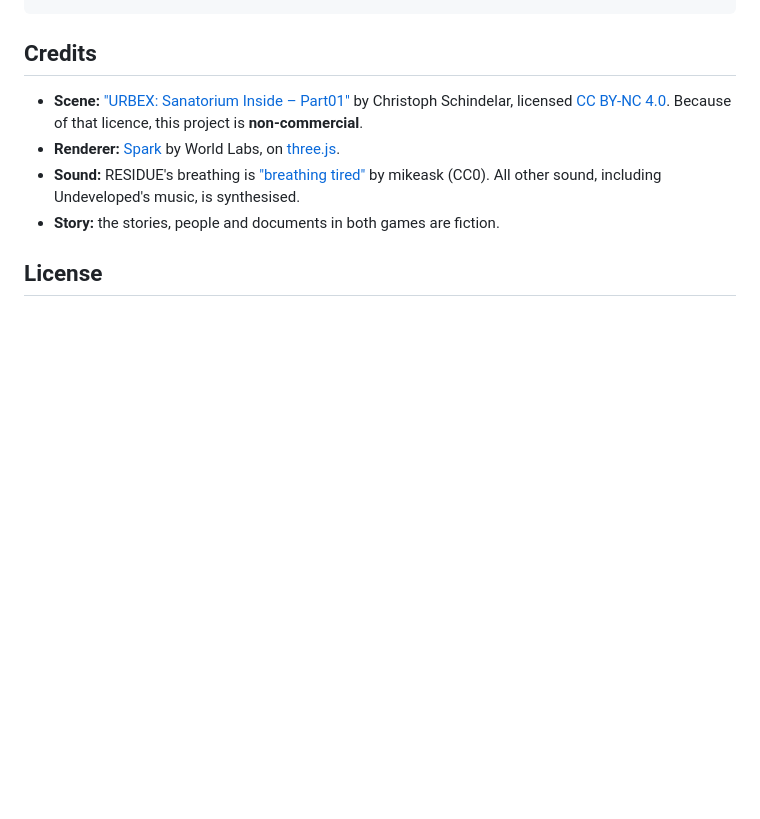
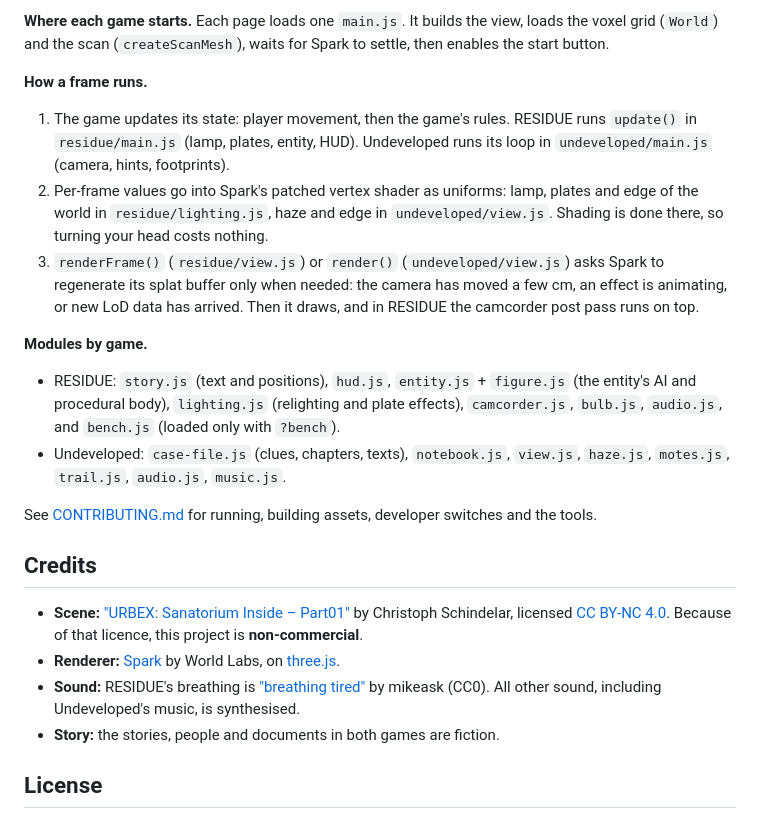
Before and after one commit to yanis-falaki/GaussianGames, a Markdown page: README.md, the part around one of its changes. Drawn GitHub-style; blank space fills up the shorter version.

````diff
--- a/README.md
+++ b/README.md
@@ -128,4 +130,17 @@ docs/                 README images
 ```
+
+**Where each game starts.** Each page loads one `main.js`. It builds the view, loads the voxel grid (`World`) and the scan (`createScanMesh`), waits for Spark to settle, then enables the start button.
+
+**How a frame runs.**
+1. The game updates its state: player movement, then the game's rules. RESIDUE runs `update()` in `residue/main.js` (lamp, plates, entity, HUD). Undeveloped runs its loop in `undeveloped/main.js` (camera, hints, footprints).
+2. Per-frame values go into Spark's patched vertex shader as uniforms: lamp, plates and edge of the world in `residue/lighting.js`, haze and edge in `undeveloped/view.js`. Shading is done there, so turning your head costs nothing.
+3. `renderFrame()` (`residue/view.js`) or `render()` (`undeveloped/view.js`) asks Spark to regenerate its splat buffer only when needed: the camera has moved a few cm, an effect is animating, or new LoD data has arrived. Then it draws, and in RESIDUE the camcorder post pass runs on top.
+
+**Modules by game.**
+- RESIDUE: `story.js` (text and positions), `hud.js`, `entity.js` + `figure.js` (the entity's AI and procedural body), `lighting.js` (relighting and plate effects), `camcorder.js`, `bulb.js`, `audio.js`, and `bench.js` (loaded only with `?bench`).
+- Undeveloped: `case-file.js` (clues, chapters, texts), `notebook.js`, `view.js`, `haze.js`, `motes.js`, `trail.js`, `audio.js`, `music.js`.
+
+See [CONTRIBUTING.md](CONTRIBUTING.md) for running, building assets, developer switches and the tools.
 
 ## Credits
 
````
Also changed, not shown: other parts of README.md (+23 -21 lines), CONTRIBUTING.md (added, +52 -0 lines).
